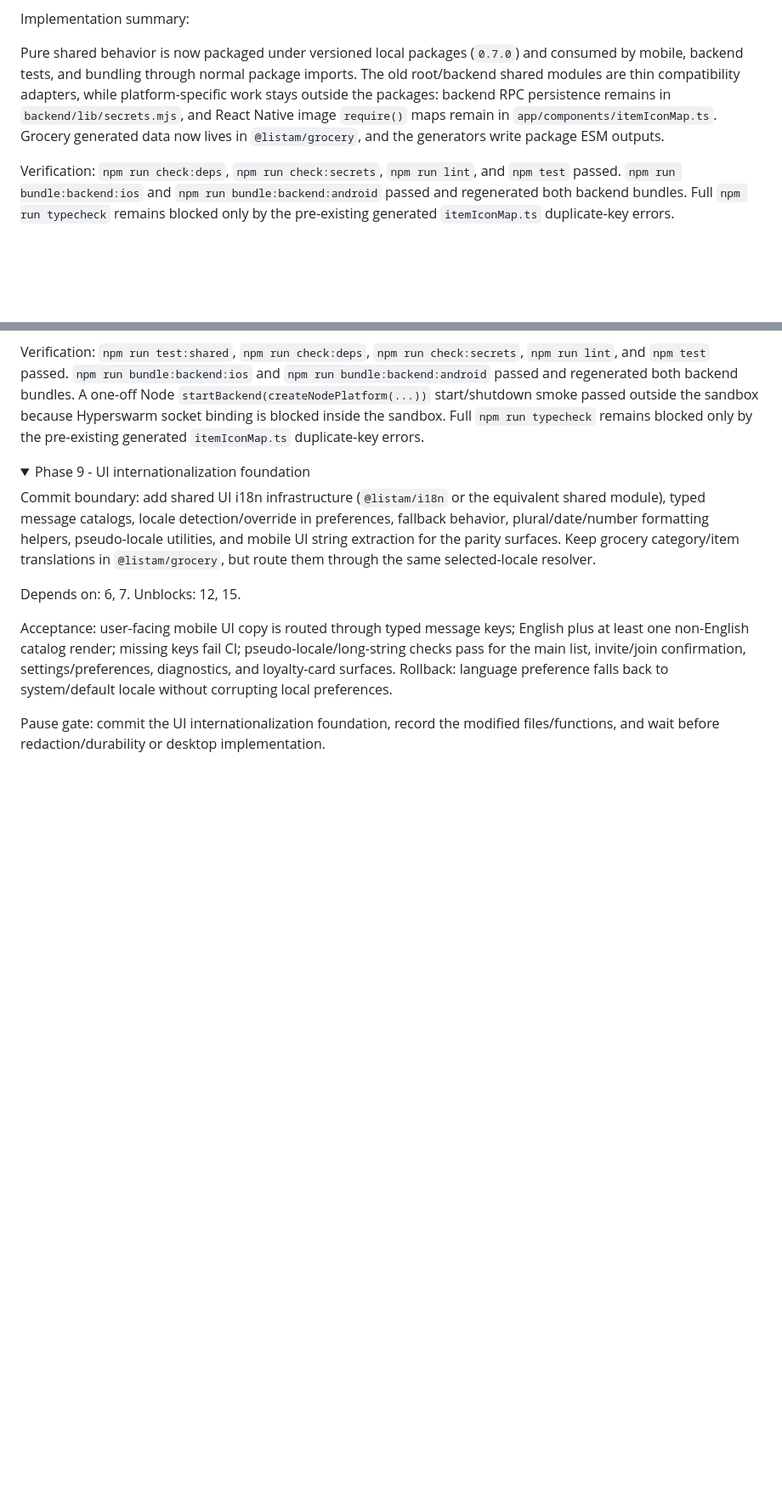
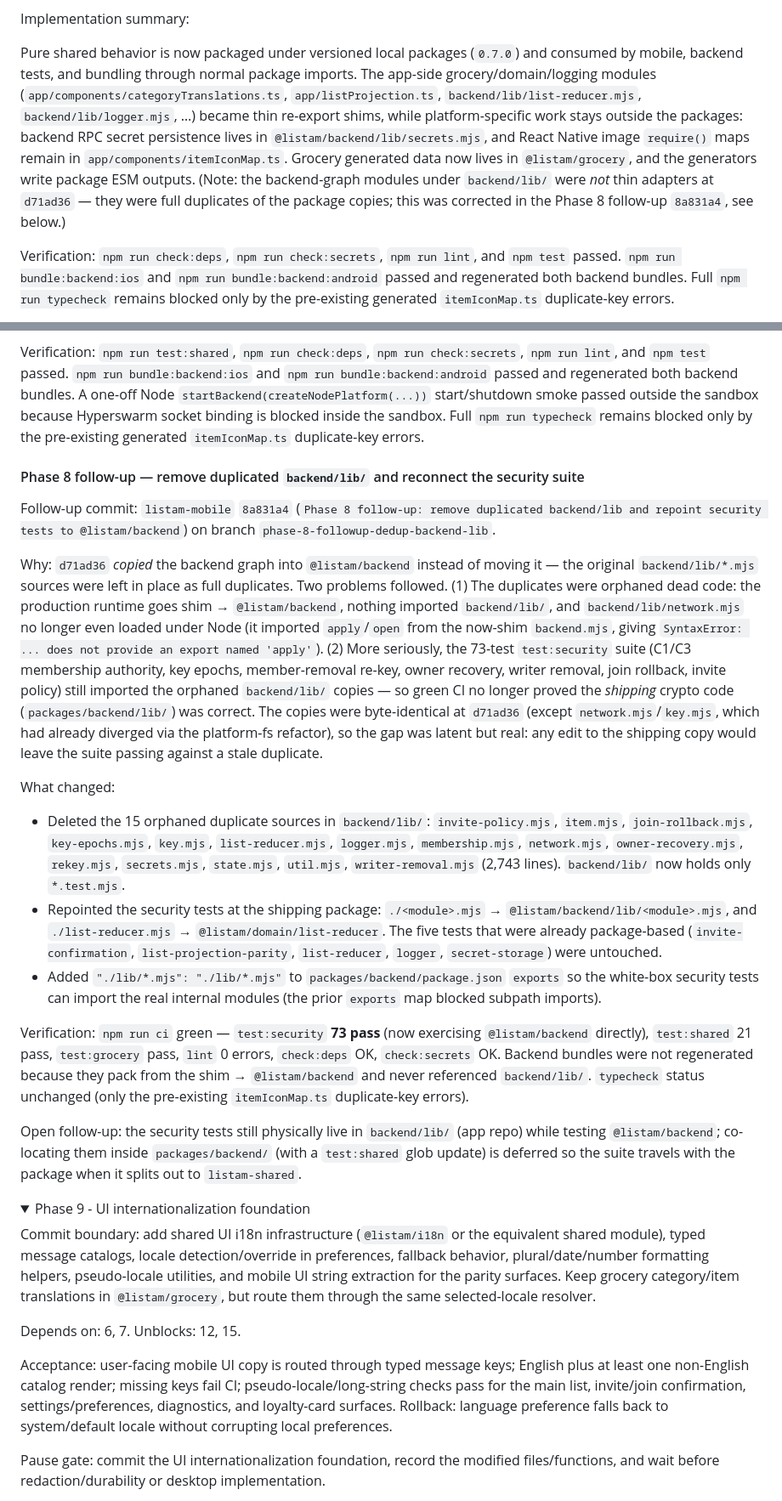
Before and after one commit to romme86/listam-website, a Markdown page: public/wiki/listam-multi-app-plan.md, 2 parts joined by grey strips. Shown at 85% size. Drawn GitHub-style; folded sections open; blank space fills up the shorter version.

Commit message:
Document Phase 8 follow-up: backend/lib dedup and security-suite reconnect
Record listam-mobile 8a831a4 in the Phase 8 implementation section: the
follow-up removed the duplicated backend/lib/*.mjs sources left behind by
d71ad36 and repointed the 73-test security suite at the shipping
@listam/backend package. Also correct the Phase 7 summary, which had described
the backend-graph modules as "thin compatibility adapters" when they were in
fact full duplicates, and update the now-deleted backend/lib/secrets.mjs
reference to @listam/backend/lib/secrets.mjs.

Co-Authored-By: Claude Opus 4.8 <noreply@anthropic.com>

```diff
--- a/public/wiki/listam-multi-app-plan.md
+++ b/public/wiki/listam-multi-app-plan.md
@@ -1336,7 +1336,7 @@ Functions created / updated:
 
 Implementation summary:
 
-Pure shared behavior is now packaged under versioned local packages (`0.7.0`) and consumed by mobile, backend tests, and bundling through normal package imports. The old root/backend shared modules are thin compatibility adapters, while platform-specific work stays outside the packages: backend RPC persistence remains in `backend/lib/secrets.mjs`, and React Native image `require()` maps remain in `app/components/itemIconMap.ts`. Grocery generated data now lives in `@listam/grocery`, and the generators write package ESM outputs.
+Pure shared behavior is now packaged under versioned local packages (`0.7.0`) and consumed by mobile, backend tests, and bundling through normal package imports. The app-side grocery/domain/logging modules (`app/components/categoryTranslations.ts`, `app/listProjection.ts`, `backend/lib/list-reducer.mjs`, `backend/lib/logger.mjs`, …) became thin re-export shims, while platform-specific work stays outside the packages: backend RPC secret persistence lives in `@listam/backend/lib/secrets.mjs`, and React Native image `require()` maps remain in `app/components/itemIconMap.ts`. Grocery generated data now lives in `@listam/grocery`, and the generators write package ESM outputs. (Note: the backend-graph modules under `backend/lib/` were *not* thin adapters at `d71ad36` — they were full duplicates of the package copies; this was corrected in the Phase 8 follow-up `8a831a4`, see below.)
 
 Verification: `npm run check:deps`, `npm run check:secrets`, `npm run lint`, and `npm test` passed. `npm run bundle:backend:ios` and `npm run bundle:backend:android` passed and regenerated both backend bundles. Full `npm run typecheck` remains blocked only by the pre-existing generated `itemIconMap.ts` duplicate-key errors.
 
@@ -1380,6 +1380,22 @@ Implementation summary:
 The backend runtime now lives in `@listam/backend` behind an explicit `startBackend(platform)` boundary. BareKit globals are limited to the app-level shim and the `@listam/backend/platform/bare-kit` adapter; the backend package root imports under plain Node with no `Bare` or `BareKit` globals. The Node platform adapter supplies path resolution, filesystem services, teardown registration, and an in-process RPC shim for contract tests. `@listam/client` owns the frontend/backend event decoding contract, and the same suite runs against worklet-shaped byte payloads and Node-shaped payloads.
 
 Verification: `npm run test:shared`, `npm run check:deps`, `npm run check:secrets`, `npm run lint`, and `npm test` passed. `npm run bundle:backend:ios` and `npm run bundle:backend:android` passed and regenerated both backend bundles. A one-off Node `startBackend(createNodePlatform(...))` start/shutdown smoke passed outside the sandbox because Hyperswarm socket binding is blocked inside the sandbox. Full `npm run typecheck` remains blocked only by the pre-existing generated `itemIconMap.ts` duplicate-key errors.
+
+#### Phase 8 follow-up — remove duplicated `backend/lib/` and reconnect the security suite
+
+Follow-up commit: `listam-mobile` `8a831a4` (`Phase 8 follow-up: remove duplicated backend/lib and repoint security tests to @listam/backend`) on branch `phase-8-followup-dedup-backend-lib`.
+
+Why: `d71ad36` *copied* the backend graph into `@listam/backend` instead of moving it — the original `backend/lib/*.mjs` sources were left in place as full duplicates. Two problems followed. (1) The duplicates were orphaned dead code: the production runtime goes shim → `@listam/backend`, nothing imported `backend/lib/`, and `backend/lib/network.mjs` no longer even loaded under Node (it imported `apply`/`open` from the now-shim `backend.mjs`, giving `SyntaxError: ... does not provide an export named 'apply'`). (2) More seriously, the 73-test `test:security` suite (C1/C3 membership authority, key epochs, member-removal re-key, owner recovery, writer removal, join rollback, invite policy) still imported the orphaned `backend/lib/` copies — so green CI no longer proved the *shipping* crypto code (`packages/backend/lib/`) was correct. The copies were byte-identical at `d71ad36` (except `network.mjs`/`key.mjs`, which had already diverged via the platform-fs refactor), so the gap was latent but real: any edit to the shipping copy would leave the suite passing against a stale duplicate.
+
+What changed:
+
+- Deleted the 15 orphaned duplicate sources in `backend/lib/`: `invite-policy.mjs`, `item.mjs`, `join-rollback.mjs`, `key-epochs.mjs`, `key.mjs`, `list-reducer.mjs`, `logger.mjs`, `membership.mjs`, `network.mjs`, `owner-recovery.mjs`, `rekey.mjs`, `secrets.mjs`, `state.mjs`, `util.mjs`, `writer-removal.mjs` (2,743 lines). `backend/lib/` now holds only `*.test.mjs`.
+- Repointed the security tests at the shipping package: `./<module>.mjs` → `@listam/backend/lib/<module>.mjs`, and `./list-reducer.mjs` → `@listam/domain/list-reducer`. The five tests that were already package-based (`invite-confirmation`, `list-projection-parity`, `list-reducer`, `logger`, `secret-storage`) were untouched.
+- Added `"./lib/*.mjs": "./lib/*.mjs"` to `packages/backend/package.json` `exports` so the white-box security tests can import the real internal modules (the prior `exports` map blocked subpath imports).
+
+Verification: `npm run ci` green — `test:security` **73 pass** (now exercising `@listam/backend` directly), `test:shared` 21 pass, `test:grocery` pass, `lint` 0 errors, `check:deps` OK, `check:secrets` OK. Backend bundles were not regenerated because they pack from the shim → `@listam/backend` and never referenced `backend/lib/`. `typecheck` status unchanged (only the pre-existing `itemIconMap.ts` duplicate-key errors).
+
+Open follow-up: the security tests still physically live in `backend/lib/` (app repo) while testing `@listam/backend`; co-locating them inside `packages/backend/` (with a `test:shared` glob update) is deferred so the suite travels with the package when it splits out to `listam-shared`.
 
 </details>
 
```
